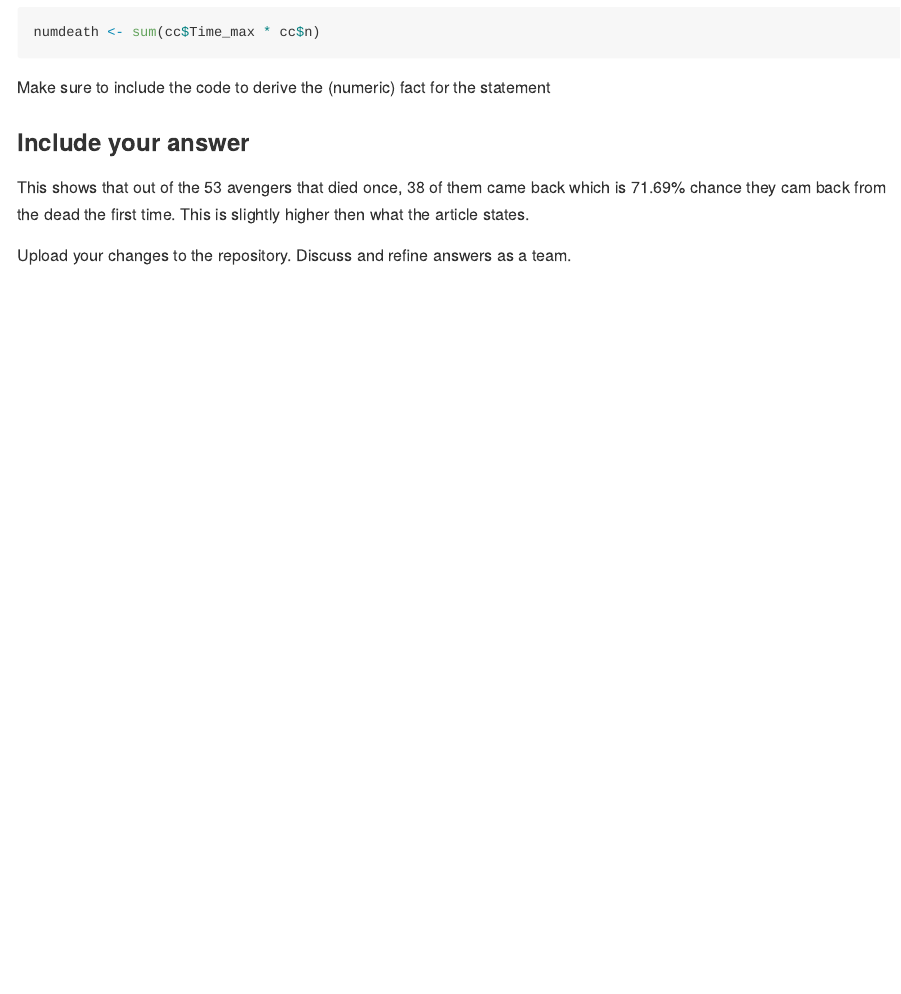
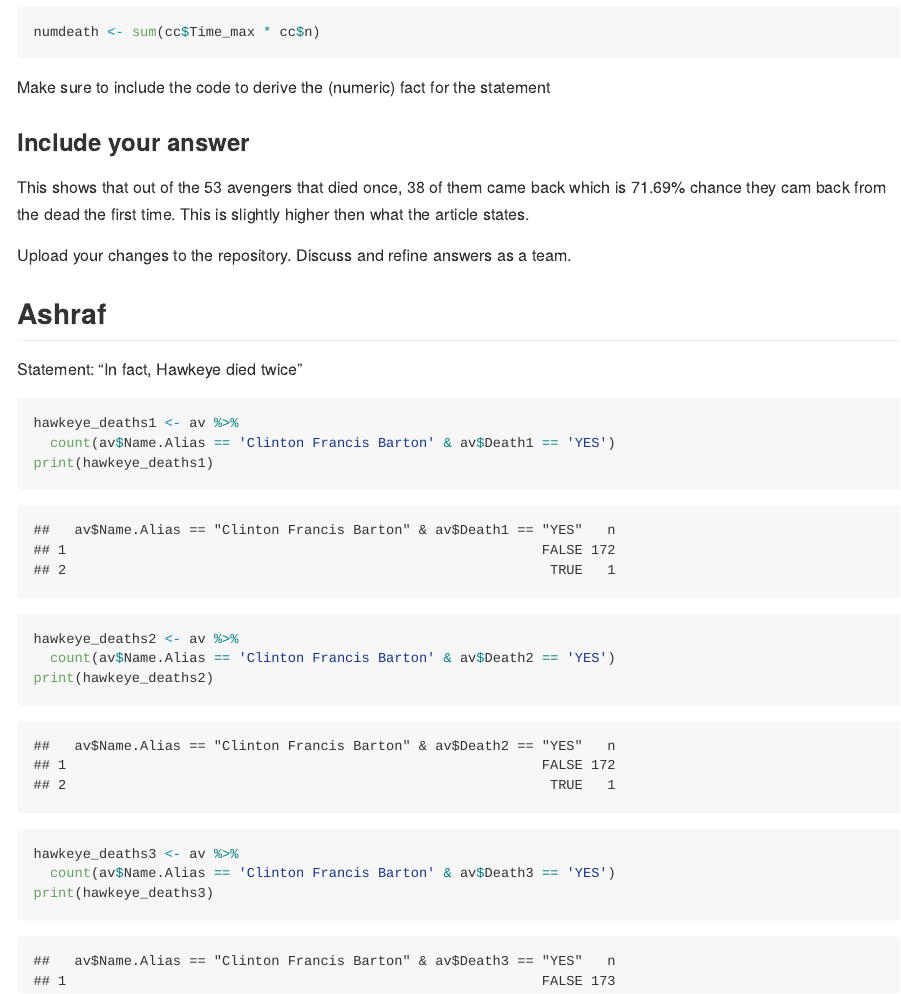
Before and after one commit to DS202-at-ISU/lab-3-lab3_team1, an R Markdown document (README.Rmd): the page in a window 1100 px wide, from 9400 px down. The pictures show the output file README.md that the author committed with the source, drawn offline in the style of GitHub; long lines of code are wrapped.

Commit message:
my part for hawekey

````diff
--- a/README.Rmd
+++ b/README.Rmd
@@ -241,3 +241,22 @@ Make sure to include the code to derive the (numeric) fact for the statement
 This shows that out of the 53 avengers that died once, 38 of them came back which is 71.69% chance they cam back from the dead the first time. This is slightly higher then what the article states.
 
 Upload your changes to the repository. Discuss and refine answers as a team.
+
+## Ashraf
+
+Statement: "In fact, Hawkeye died twice"
+
+```{r}
+hawkeye_deaths1 <- av %>%
+  count(av$Name.Alias == 'Clinton Francis Barton' & av$Death1 == 'YES')
+print(hawkeye_deaths1)
+hawkeye_deaths2 <- av %>%
+  count(av$Name.Alias == 'Clinton Francis Barton' & av$Death2 == 'YES')
+print(hawkeye_deaths2)
+hawkeye_deaths3 <- av %>%
+  count(av$Name.Alias == 'Clinton Francis Barton' & av$Death3 == 'YES')
+print(hawkeye_deaths3)
+```
+
+
+As you can see, hawkeye did indeed die twice
````
Also changed, not shown: README.md.
